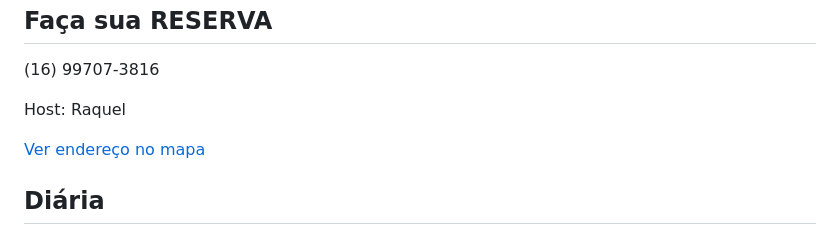
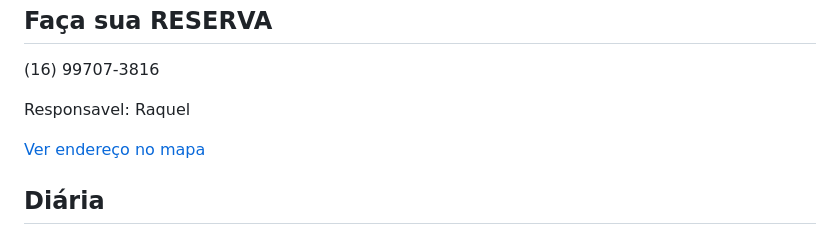
Before and after one commit to Arg-Marketing/pousadamaks, a Markdown page: README.md, the part around the change. GitHub-like rendering.

```diff
--- a/README.md
+++ b/README.md
@@ -65,7 +65,7 @@
     <div class="card reserva">
       <h2>Faça sua RESERVA</h2>
       <p><i data-feather="phone" class="info-icon"></i> (16) 99707-3816</p>
-      <p><i data-feather="user" class="info-icon"></i> Host: Raquel</p>
+      <p><i data-feather="user" class="info-icon"></i> Responsavel: Raquel</p>
     </div>
   </section>
 
```
